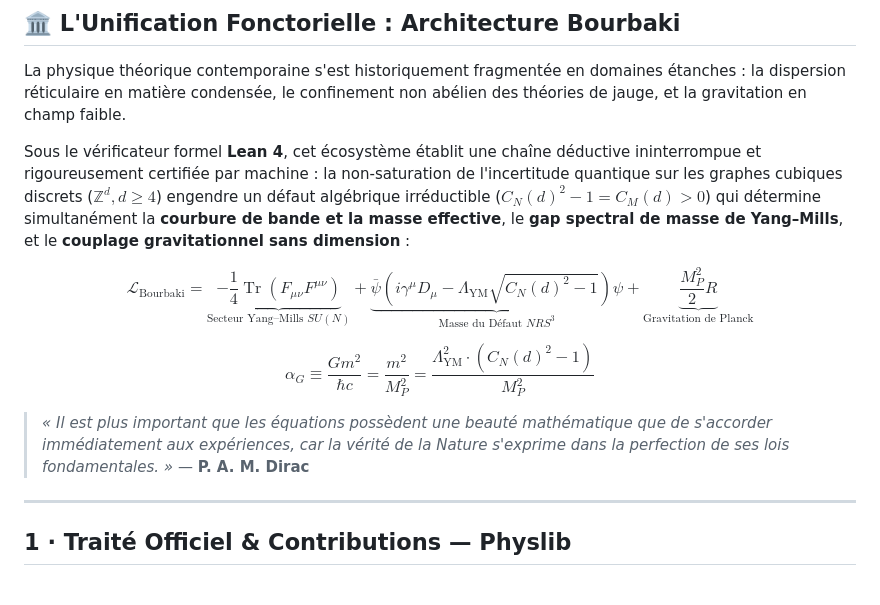
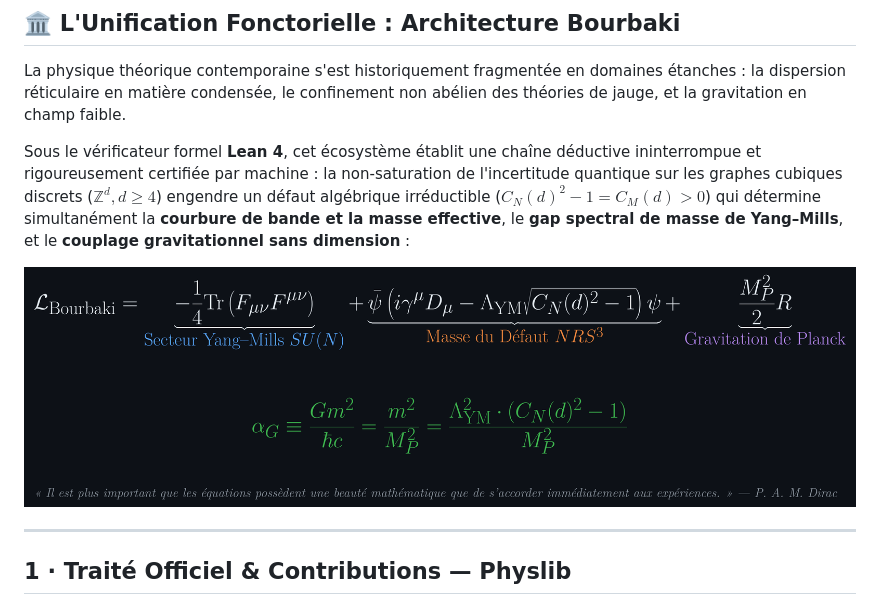
Before and after one commit to naype888-cloud/naype888-cloud, a Markdown page: PROFILE.md, the part around the change. Rendered like a GitHub page; pictures changed too: assets/lagrangian_bourbaki.png (added).

Commit message:
style(profile): remplacer mathjax defectueux par la plaque de haute ecole en LaTeX lmodern (PNG 250 DPI)

```diff
--- a/PROFILE.md
+++ b/PROFILE.md
@@ -17,15 +17,11 @@ La physique théorique contemporaine s'est historiquement fragmentée en domaine
 Sous le vérificateur formel **Lean 4**, cet écosystème établit une chaîne déductive ininterrompue et rigoureusement certifiée par machine :
 la non-saturation de l'incertitude quantique sur les graphes cubiques discrets ($\mathbb{Z}^d, d \ge 4$) engendre un défaut algébrique irréductible ($C_N(d)^2 - 1 = C_M(d) > 0$) qui détermine simultanément la **courbure de bande et la masse effective**, le **gap spectral de masse de Yang–Mills**, et le **couplage gravitationnel sans dimension** :
 
-$$
-\mathcal{L}_{\mathrm{Bourbaki}} = \underbrace{-\frac{1}{4}\operatorname{Tr}\left(F_{\mu\nu}F^{\mu\nu}\right)}_{\text{Secteur Yang–Mills } SU(N)} + \underbrace{\bar{\psi}\left(i\gamma^\mu D_\mu - \Lambda_{\mathrm{YM}}\sqrt{C_N(d)^2 - 1}\right)\psi}_{\text{Masse du Défaut } NRS^3} + \underbrace{\frac{M_P^2}{2} R}_{\text{Gravitation de Planck}}
-$$
+<div align="center">
 
-$$
-\alpha_G \equiv \frac{G m^2}{\hbar c} = \frac{m^2}{M_P^2} = \frac{\Lambda_{\mathrm{YM}}^2 \cdot (C_N(d)^2 - 1)}{M_P^2}
-$$
+<img src="https://raw.githubusercontent.com/naype888-cloud/naype888-cloud/main/assets/lagrangian_bourbaki.png" alt="L'Action Unifiée de Bourbaki : Jauge, Réseau et Gravitation" width="960">
 
-> *« Il est plus important que les équations possèdent une beauté mathématique que de s'accorder immédiatement aux expériences, car la vérité de la Nature s'exprime dans la perfection de ses lois fondamentales. »* — **P. A. M. Dirac**
+</div>
 
 ---
 
```
Also changed, not shown: README.md (+3 -7 lines).
